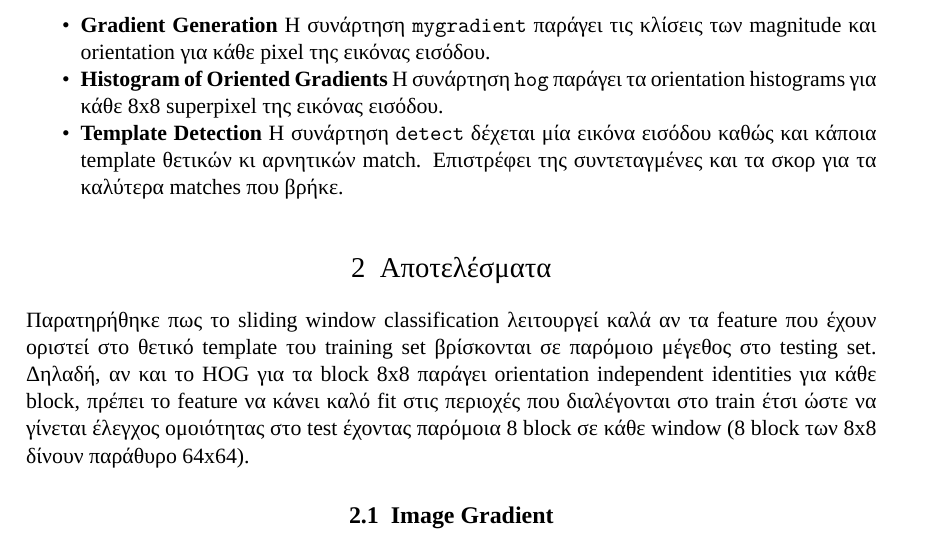
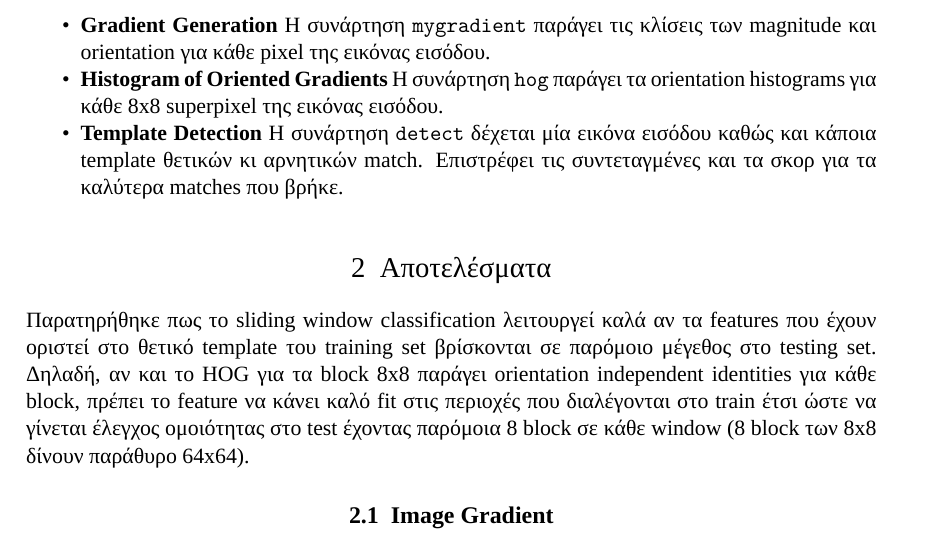
Before and after one commit to ctsiaousis/ComputerVision, a LaTeX document (object_detection/report/main.tex): part of page 2 of 9, cut so that both start at the same text. Compiled offline with LuaLaTeX; a missing font is replaced by an installed copy or a similar font.

Commit message:
report: fix spelling

```diff
--- a/object_detection/report/main.tex
+++ b/object_detection/report/main.tex
@@ -58,12 +58,12 @@
   \item \textbf{Histogram of Oriented Gradients} Η συνάρτηση \texttt{hog} παράγει τα orientation
   histograms για κάθε 8x8 superpixel της εικόνας εισόδου.
   \item \textbf{Template Detection} Η συνάρτηση \texttt{detect} δέχεται μία εικόνα εισόδου καθώς
-  και κάποια template θετικών κι αρνητικών match. Επιστρέφει της συντεταγμένες και τα σκορ για
+  και κάποια template θετικών κι αρνητικών match. Επιστρέφει τις συντεταγμένες και τα σκορ για
   τα καλύτερα matches που βρήκε.
 \end{itemize}
 
 \section{Αποτελέσματα}
-Παρατηρήθηκε πως το sliding window classification λειτουργεί καλά αν τα feature που έχουν οριστεί
+Παρατηρήθηκε πως το sliding window classification λειτουργεί καλά αν τα features που έχουν οριστεί
 στο θετικό template του training set βρίσκονται σε παρόμοιο μέγεθος στο testing set. Δηλαδή, αν
 και το HOG για τα block 8x8 παράγει orientation independent identities για κάθε block, πρέπει το
 feature να κάνει καλό fit στις περιοχές που διαλέγονται στο train έτσι ώστε να γίνεται έλεγχος
```
